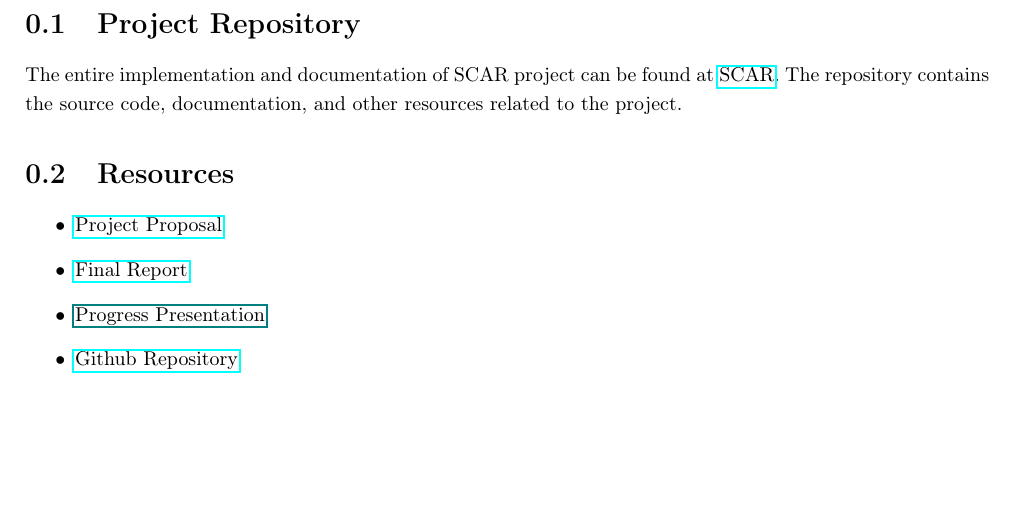
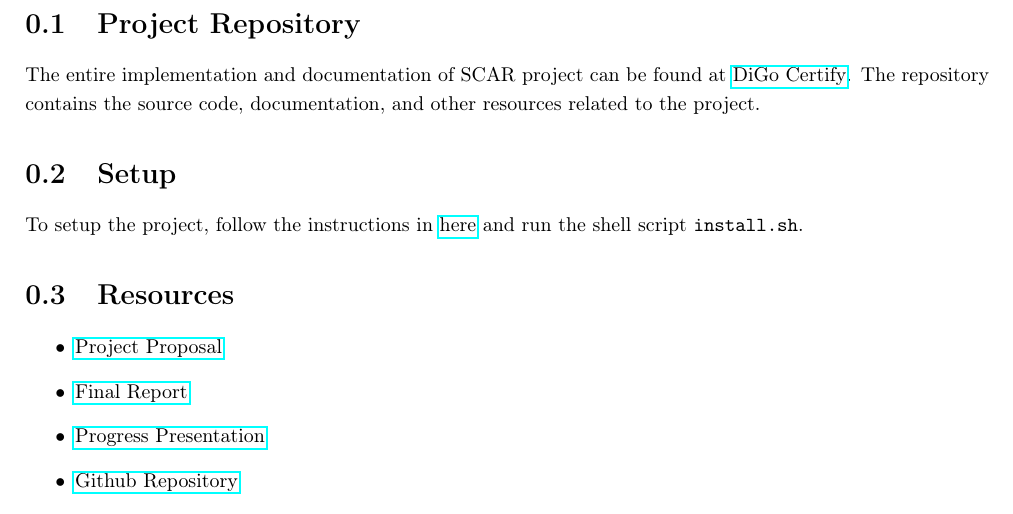
Before and after one commit to DiGo-Certify/DiGo-certify-app, a LaTeX document (docs/organization-description/organization.tex): part of page 2 of 3, cut so that both start at the same text, the shorter picture padded with empty space. Compiled offline with pdfLaTeX.

Commit message:
Added organization of the project

```diff
--- a/docs/organization-description/organization.tex
+++ b/docs/organization-description/organization.tex
@@ -70,14 +70,17 @@
 \end{center}
 
 \section{Project Repository}
-The entire implementation and documentation of SCAR project can be found at \href{https://github.com/DiGo-Certify/DiGo-certify-app}{SCAR}.
+The entire implementation and documentation of SCAR project can be found at \href{https://github.com/DiGo-Certify/DiGo-certify-app}{DiGo Certify}.
 The repository contains the source code, documentation, and other resources related to the project.
+
+\section{Setup}
+To setup the project, follow the instructions in \href{https://github.com/DiGo-Certify/DiGo-certify-app}{here} and run the shell script \texttt{install.sh}.
 
 \section{Resources}
 \begin{itemize}
     \item \href{https://github.com/DiGo-Certify/DiGo-certify-app/blob/main/docs/project-proposal/project-proposal.pdf}{Project Proposal}
     \item \href{https://github.com/DiGo-Certify/DiGo-certify-app/blob/main/docs/final-report/report.pdf}{Final Report}
-    \item \href{URL}{Progress Presentation}
+    \item \href{https://github.com/DiGo-Certify/DiGo-certify-app/blob/main/docs/progress-presentation.pdf}{Progress Presentation}
     \item \href{https://github.com/DiGo-Certify/DiGo-certify-app}{Github Repository}
     \item \href{https://github.com/DiGo-Certify/DiGo-certify-app/blob/main/docs/poster.pdf}{Poster}
 \end{itemize}
```
Also changed, not shown: docs/organization-description/organization.pdf.
